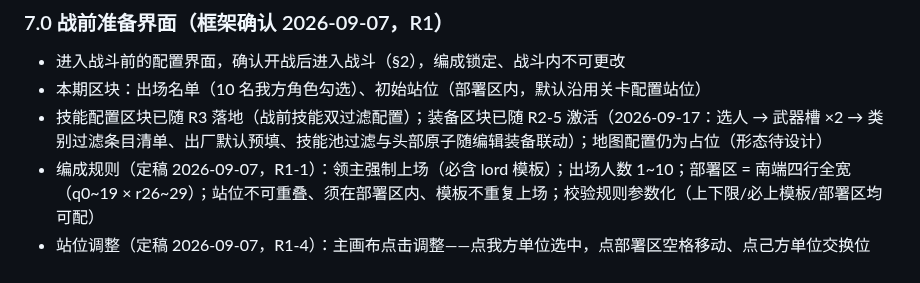
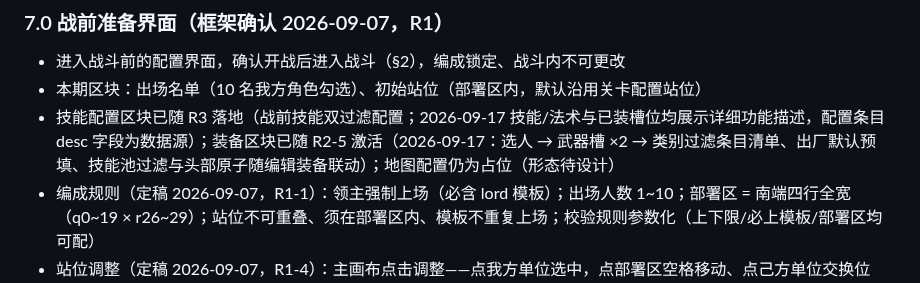
Before and after one commit to wlzhou-1987/SLG-DEMO-1, a Markdown page: docs/GAME-DESIGN.md, the part around the change. Rendered like a GitHub page.

```diff
--- a/docs/GAME-DESIGN.md
+++ b/docs/GAME-DESIGN.md
@@ -481,7 +481,7 @@
 
 - 进入战斗前的配置界面，确认开战后进入战斗（§2），编成锁定、战斗内不可更改
 - 本期区块：出场名单（10 名我方角色勾选）、初始站位（部署区内，默认沿用关卡配置站位）
-- 技能配置区块已随 R3 落地（战前技能双过滤配置）；装备区块已随 R2-5 激活（2026-09-17：选人 → 武器槽 ×2 → 类别过滤条目清单、出厂默认预填、技能池过滤与头部原子随编辑装备联动）；地图配置仍为占位（形态待设计）
+- 技能配置区块已随 R3 落地（战前技能双过滤配置；2026-09-17 技能/法术与已装槽位均展示详细功能描述，配置条目 desc 字段为数据源）；装备区块已随 R2-5 激活（2026-09-17：选人 → 武器槽 ×2 → 类别过滤条目清单、出厂默认预填、技能池过滤与头部原子随编辑装备联动）；地图配置仍为占位（形态待设计）
 - 编成规则（定稿 2026-09-07，R1-1）：领主强制上场（必含 lord 模板）；出场人数 1~10；部署区 = 南端四行全宽（q0~19 × r26~29）；站位不可重叠、须在部署区内、模板不重复上场；校验规则参数化（上下限/必上模板/部署区均可配）
 - 站位调整（定稿 2026-09-07，R1-4）：主画布点击调整——点我方单位选中，点部署区空格移动、点己方单位交换位置；部署区外落位拒绝并提示；默认沿用现站位可直接开战
 
```
Also changed, not shown: docs/ARCHITECTURE.md (+3 -3 lines), docs/BACKLOG.md (+11 -0 lines).
